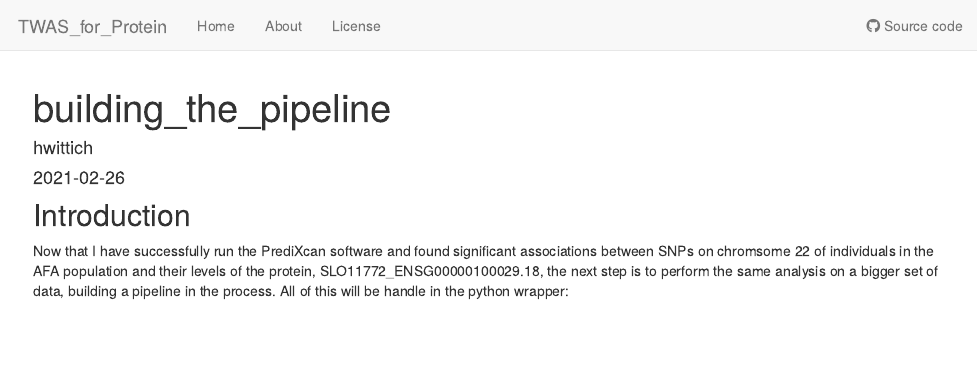
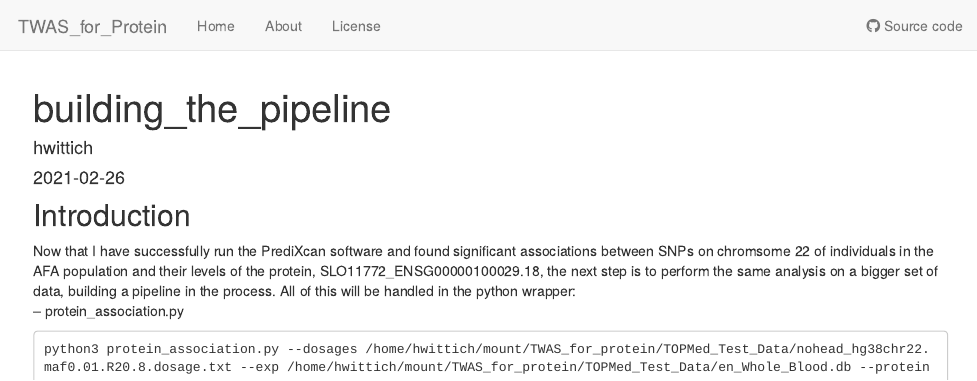
Before and after one commit to hwittich/TWAS_for_protein, an R Markdown document (analysis/building_the_pipeline.Rmd): the page in a window 1100 px wide, from its top. Rendered offline with R 4.5, knitr and Pandoc, with nearby package versions; drawn as R Markdown's standard HTML page in place of the format the file asks for.

Commit message:
Analysis file describing building and testing the pipeline

````diff
--- a/analysis/building_the_pipeline.Rmd
+++ b/analysis/building_the_pipeline.Rmd
@@ -8,4 +8,8 @@ editor_options:
 ---
 
 ## Introduction
-Now that I have successfully run the PrediXcan software and found significant associations between SNPs on chromsome 22 of individuals in the AFA population and their levels of the protein, SLO11772_ENSG00000100029.18, the next step is to perform the same analysis on a bigger set of data, building a pipeline in the process. All of this will be handle in the python wrapper:
+Now that I have successfully run the PrediXcan software and found significant associations between SNPs on chromsome 22 of individuals in the AFA population and their levels of the protein, SLO11772_ENSG00000100029.18, the next step is to perform the same analysis on a bigger set of data, building a pipeline in the process. All of this will be handled in the python wrapper:
+-- protein_association.py
+```{}
+python3 protein_association.py --dosages /home/hwittich/mount/TWAS_for_protein/TOPMed_Test_Data/nohead_hg38chr22.maf0.01.R20.8.dosage.txt --exp /home/hwittich/mount/TWAS_for_protein/TOPMed_Test_Data/en_Whole_Blood.db --proteins /home/hwittich/mount/TWAS_for_protein/TOPMed_Test_Data/test_prot_expression.txt --samples /home/hwittich/mount/TWAS_for_protein/TOPMed_Test_Data/samples.txt
+```
````
